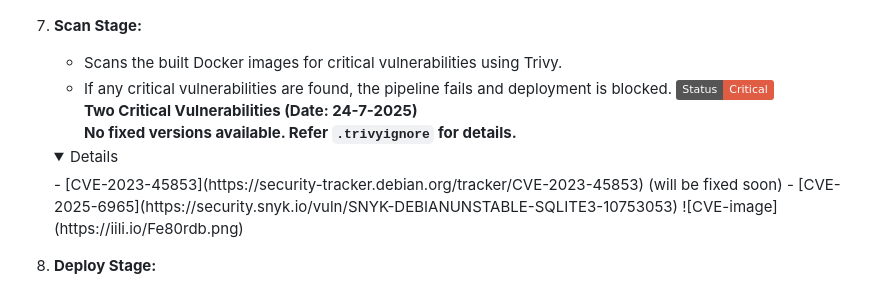
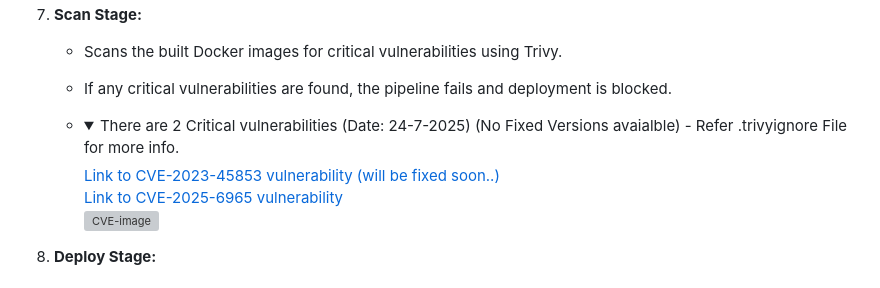
Before and after one commit to 0xfarben/ortho-secure, a Markdown page: README.md, the part around the change. GitHub-like rendering; folded sections open; badges without logos; grey boxes are pictures that could not be loaded.

```diff
--- a/README.md
+++ b/README.md
@@ -125,15 +125,15 @@ OrthoSecure is a robust and secure application designed to enhance security and
 7. **Scan Stage:**
    - Scans the built Docker images for critical vulnerabilities using Trivy.
    - If any critical vulnerabilities are found, the pipeline fails and deployment is blocked.
-   ![Critical](https://img.shields.io/badge/Status-Critical-red)
-   **Two Critical Vulnerabilities (Date: 24-7-2025)**
-   **No fixed versions available. Refer `.trivyignore` for details.**
-   <details>
-     <summary>Details</summary>
-     - [CVE-2023-45853](https://security-tracker.debian.org/tracker/CVE-2023-45853) (will be fixed soon)
-     - [CVE-2025-6965](https://security.snyk.io/vuln/SNYK-DEBIANUNSTABLE-SQLITE3-10753053)
-     ![CVE-image](https://iili.io/Fe80rdb.png)
-</details>
+
+   - <details style="color: red;">
+      <summary>There are 2 Critical vulnerabilities (Date: 24-7-2025) (No Fixed Versions avaialble) - Refer .trivyignore File for more info.</summary>
+      <a href="https://security-tracker.debian.org/tracker/CVE-2023-45853">Link to CVE-2023-45853 vulnerability (will be fixed soon..)</a>
+      <br> </br>
+      <a href="https://security.snyk.io/vuln/SNYK-DEBIANUNSTABLE-SQLITE3-10753053">Link to CVE-2025-6965 vulnerability</a>
+      <br> </br>
+      <img src="https://iili.io/Fe80rdb.png" alt="CVE-image" border="0">
+   </details>
 
 8. **Deploy Stage:**
    - If the scan passes, updates the Kubernetes manifests with the new image tags and pushes these changes to the Git repository (with `[ci skip]` to avoid pipeline loops).
```
